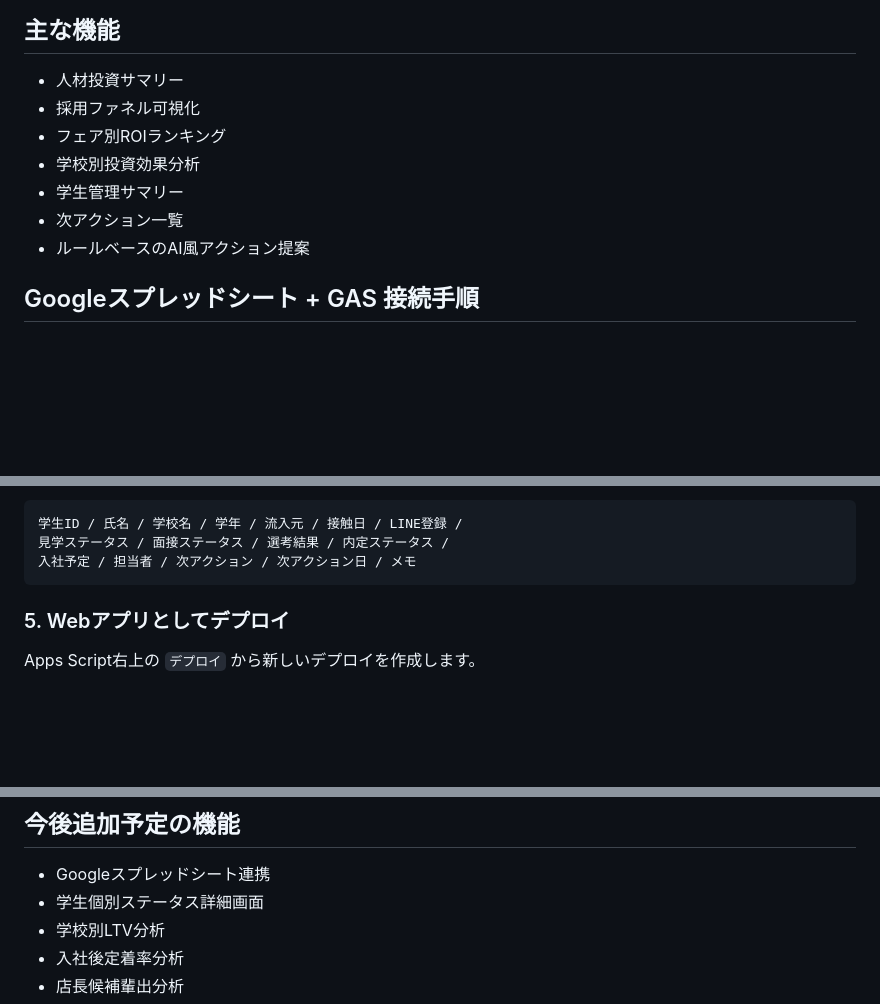
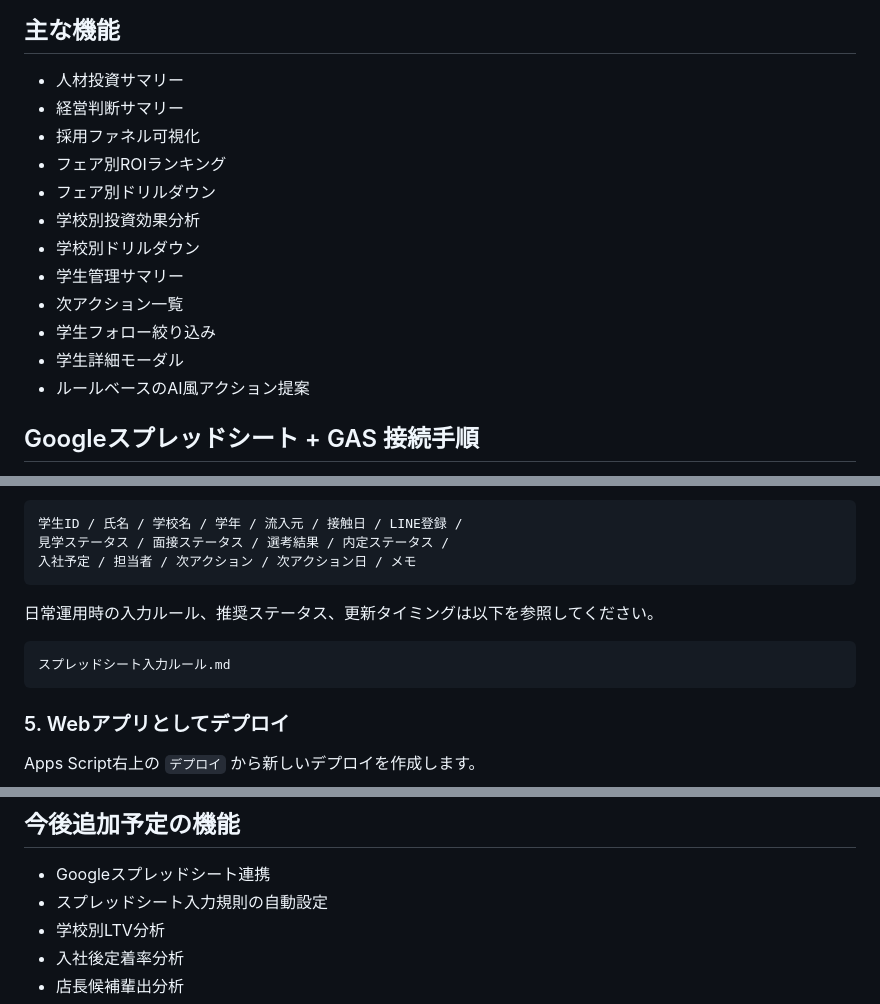
Before and after one commit to ideanow-shift/hr-investment-dashboard, a Markdown page: README.md, 3 parts joined by grey strips. GitHub-like rendering; blank space fills up the shorter version.

````diff
--- a/README.md
+++ b/README.md
@@ -31,11 +31,16 @@ python -m http.server 8000
 ## 主な機能
 
 - 人材投資サマリー
+- 経営判断サマリー
 - 採用ファネル可視化
 - フェア別ROIランキング
+- フェア別ドリルダウン
 - 学校別投資効果分析
+- 学校別ドリルダウン
 - 学生管理サマリー
 - 次アクション一覧
+- 学生フォロー絞り込み
+- 学生詳細モーダル
 - ルールベースのAI風アクション提案
 
 ## Googleスプレッドシート + GAS 接続手順
@@ -93,6 +98,12 @@ setupSampleSheets
 学生ID / 氏名 / 学校名 / 学年 / 流入元 / 接触日 / LINE登録 /
 見学ステータス / 面接ステータス / 選考結果 / 内定ステータス /
 入社予定 / 担当者 / 次アクション / 次アクション日 / メモ
+```
+
+日常運用時の入力ルール、推奨ステータス、更新タイミングは以下を参照してください。
+
+```text
+スプレッドシート入力ルール.md
 ```
 
 ### 5. Webアプリとしてデプロイ
@@ -155,7 +166,7 @@ v0.1
 ## 今後追加予定の機能
 
 - Googleスプレッドシート連携
-- 学生個別ステータス詳細画面
+- スプレッドシート入力規則の自動設定
 - 学校別LTV分析
 - 入社後定着率分析
 - 店長候補輩出分析
````
Also changed, not shown: スプレッドシート入力ルール.md (added, +185 -0 lines).
